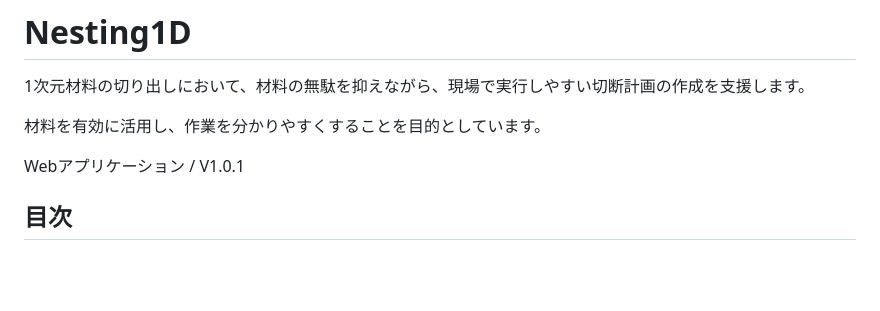
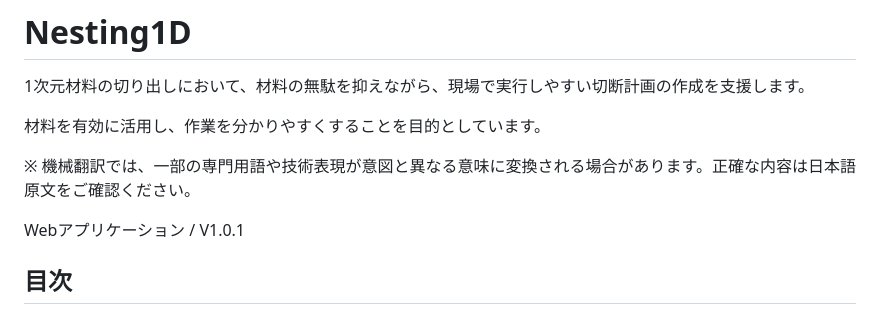
Before and after one commit to sct202605miyagisatoshihasegawa-ship-it/Nesting1D, a Markdown page: README.md, the part around the change. Drawn GitHub-style; blank space fills up the shorter version.

```diff
--- a/README.md
+++ b/README.md
@@ -3,6 +3,8 @@
 1次元材料の切り出しにおいて、材料の無駄を抑えながら、現場で実行しやすい切断計画の作成を支援します。
 
 材料を有効に活用し、作業を分かりやすくすることを目的としています。
+
+※ 機械翻訳では、一部の専門用語や技術表現が意図と異なる意味に変換される場合があります。正確な内容は日本語原文をご確認ください。
 
 Webアプリケーション / V1.0.1
 
```
